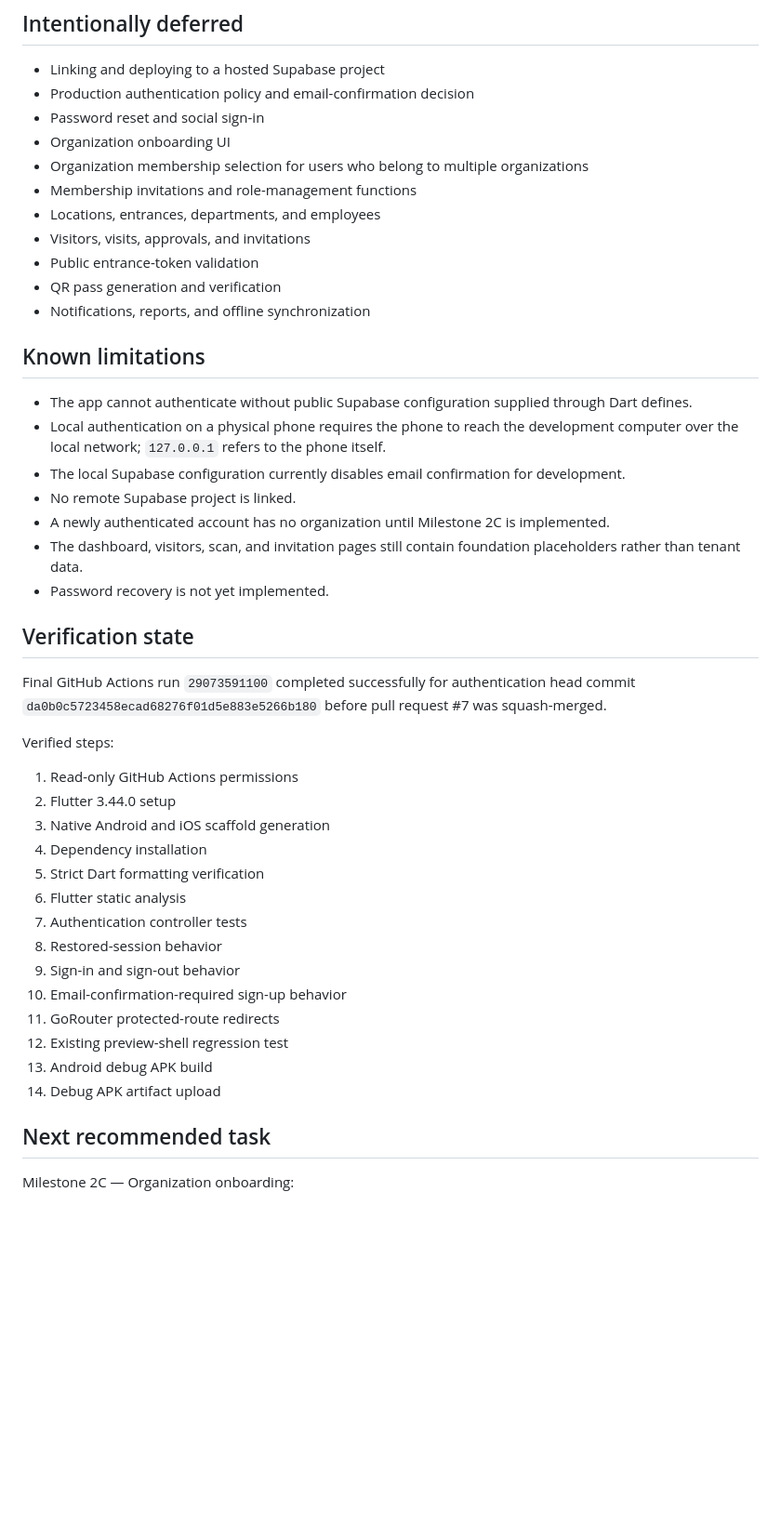
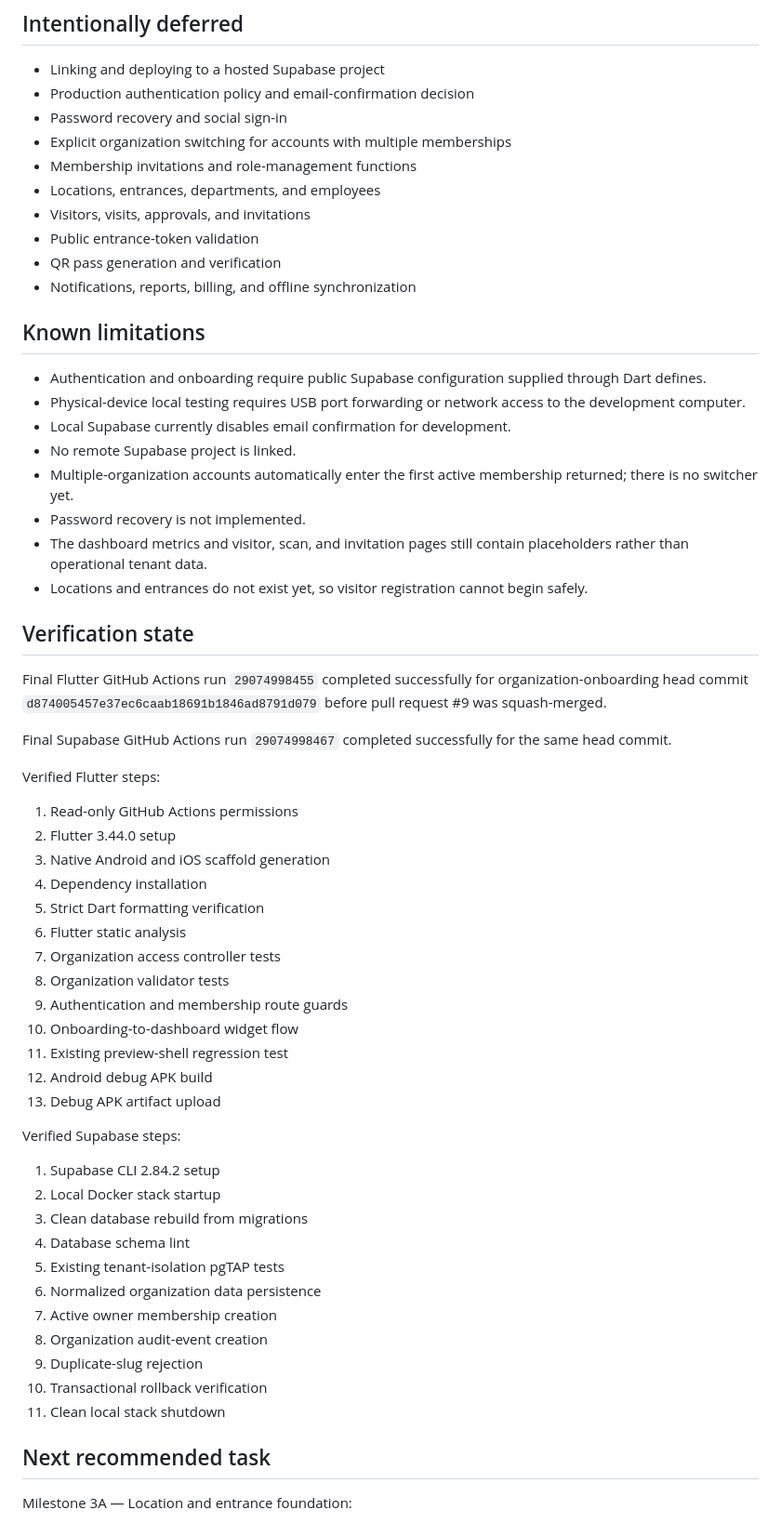
Before and after one commit to tan15hacks/visit-flow, a Markdown page: docs/CURRENT_STATUS.md, the part around one of its changes. Shown at 93% size. GitHub-like rendering; blank space fills up the shorter version.

```diff
--- a/docs/CURRENT_STATUS.md
+++ b/docs/CURRENT_STATUS.md
@@ -66,31 +73,33 @@ Pull request #7 — `feat: add Flutter authentication foundation`
 
 - Linking and deploying to a hosted Supabase project
 - Production authentication policy and email-confirmation decision
-- Password reset and social sign-in
-- Organization onboarding UI
-- Organization membership selection for users who belong to multiple organizations
+- Password recovery and social sign-in
+- Explicit organization switching for accounts with multiple memberships
 - Membership invitations and role-management functions
 - Locations, entrances, departments, and employees
 - Visitors, visits, approvals, and invitations
 - Public entrance-token validation
 - QR pass generation and verification
-- Notifications, reports, and offline synchronization
+- Notifications, reports, billing, and offline synchronization
 
 ## Known limitations
 
-- The app cannot authenticate without public Supabase configuration supplied through Dart defines.
-- Local authentication on a physical phone requires the phone to reach the development computer over the local network; `127.0.0.1` refers to the phone itself.
-- The local Supabase configuration currently disables email confirmation for development.
+- Authentication and onboarding require public Supabase configuration supplied through Dart defines.
+- Physical-device local testing requires USB port forwarding or network access to the development computer.
+- Local Supabase currently disables email confirmation for development.
 - No remote Supabase project is linked.
-- A newly authenticated account has no organization until Milestone 2C is implemented.
-- The dashboard, visitors, scan, and invitation pages still contain foundation placeholders rather than tenant data.
-- Password recovery is not yet implemented.
+- Multiple-organization accounts automatically enter the first active membership returned; there is no switcher yet.
+- Password recovery is not implemented.
+- The dashboard metrics and visitor, scan, and invitation pages still contain placeholders rather than operational tenant data.
+- Locations and entrances do not exist yet, so visitor registration cannot begin safely.
 
 ## Verification state
 
-Final GitHub Actions run `29073591100` completed successfully for authentication head commit `da0b0c5723458ecad68276f01d5e883e5266b180` before pull request #7 was squash-merged.
+Final Flutter GitHub Actions run `29074998455` completed successfully for organization-onboarding head commit `d874005457e37ec6caab18691b1846ad8791d079` before pull request #9 was squash-merged.
 
-Verified steps:
+Final Supabase GitHub Actions run `29074998467` completed successfully for the same head commit.
+
+Verified Flutter steps:
 
 1. Read-only GitHub Actions permissions
 2. Flutter 3.44.0 setup
@@ -98,16 +107,29 @@ Verified steps:
 4. Dependency installation
 5. Strict Dart formatting verification
 6. Flutter static analysis
-7. Authentication controller tests
-8. Restored-session behavior
-9. Sign-in and sign-out behavior
-10. Email-confirmation-required sign-up behavior
-11. GoRouter protected-route redirects
-12. Existing preview-shell regression test
-13. Android debug APK build
-14. Debug APK artifact upload
+7. Organization access controller tests
+8. Organization validator tests
+9. Authentication and membership route guards
+10. Onboarding-to-dashboard widget flow
+11. Existing preview-shell regression test
+12. Android debug APK build
+13. Debug APK artifact upload
+
+Verified Supabase steps:
+
+1. Supabase CLI 2.84.2 setup
+2. Local Docker stack startup
+3. Clean database rebuild from migrations
+4. Database schema lint
+5. Existing tenant-isolation pgTAP tests
+6. Normalized organization data persistence
+7. Active owner membership creation
+8. Organization audit-event creation
+9. Duplicate-slug rejection
+10. Transactional rollback verification
+11. Clean local stack shutdown
 
 ## Next recommended task
 
-Milestone 2C — Organization onboarding:
+Milestone 3A — Location and entrance foundation:
 
```
Also changed, not shown: other parts of docs/CURRENT_STATUS.md (+53 -43 lines).
